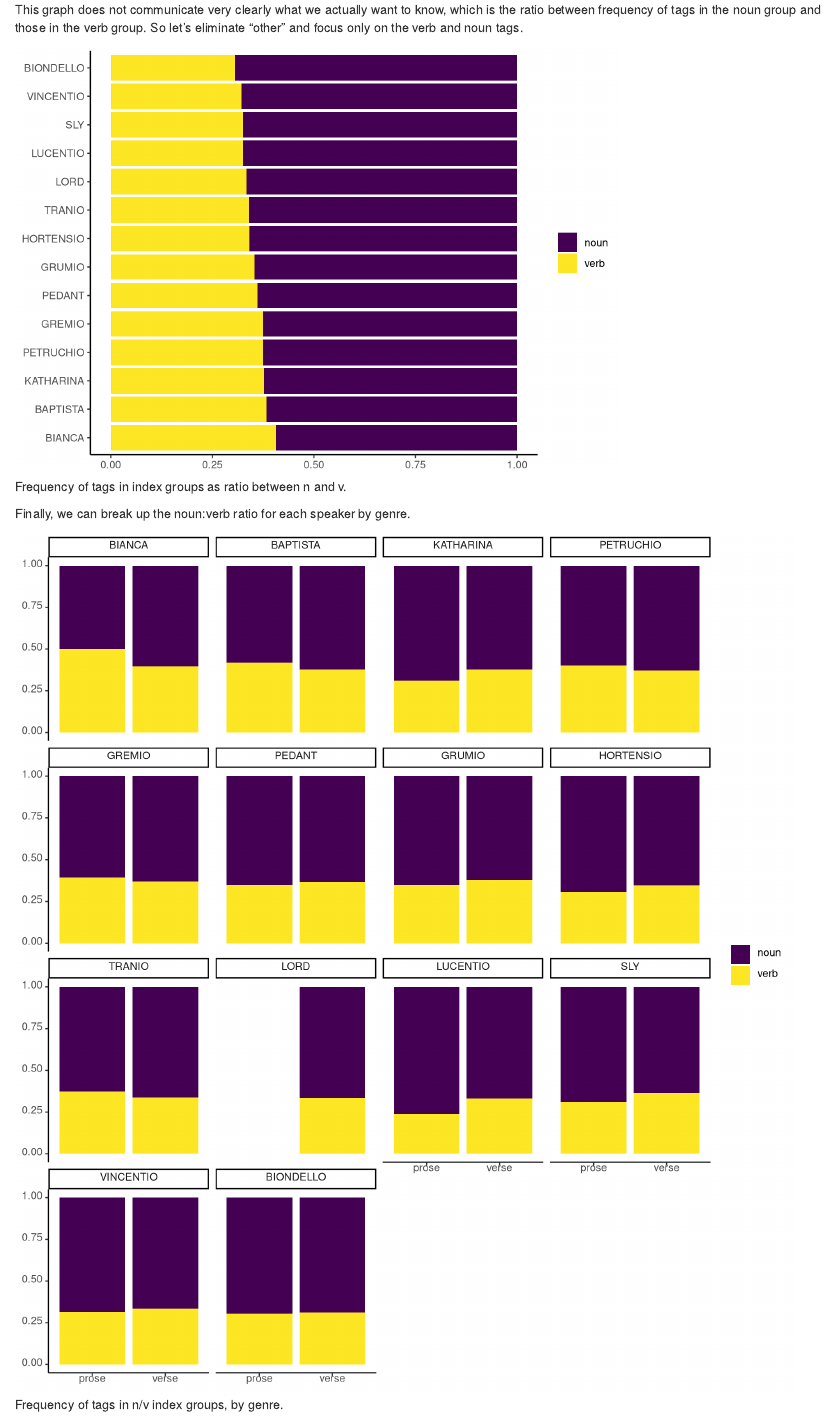
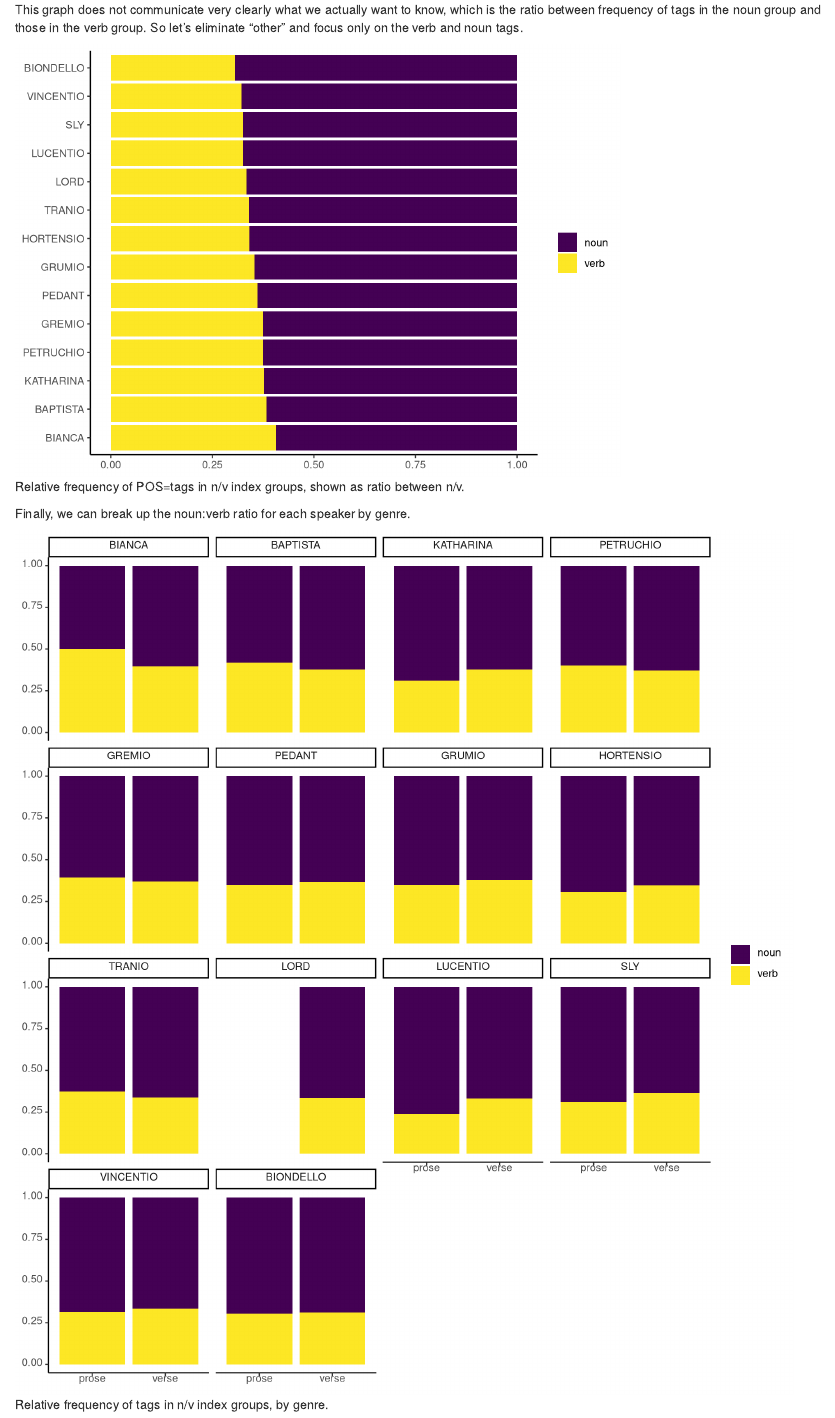
Before and after one commit to wordsmith189/analyzing-shrew, an R Markdown document (_posts/part-of-speech-tagging/part-of-speech-tagging.Rmd): the page in a window 1100 px wide, from 2290 px down. Rendered offline with R 4.5, knitr and Pandoc, with nearby package versions; drawn as R Markdown's standard HTML page in place of the format the file asks for; some code elsewhere in the file could not run offline.

Commit message:
captions

````diff
--- a/_posts/part-of-speech-tagging/part-of-speech-tagging.Rmd
+++ b/_posts/part-of-speech-tagging/part-of-speech-tagging.Rmd
@@ -259,7 +259,7 @@ df %>%
 
 This graph does not communicate very clearly what we actually want to know, which is the ratio between frequency of tags in the noun group and those in the verb group. So let's eliminate "other" and focus only on the verb and noun tags.
 
-```{r fig.cap="Frequency of tags in index groups as ratio between n and v.", layout="l-outset"}
+```{r fig.cap="Relative frequency of POS=tags in n/v index groups, shown as ratio between n/v.", layout="l-outset"}
 
 speakertotals <-
   df %>%
@@ -299,7 +299,7 @@ p
 
 Finally, we can break up the noun:verb ratio for each speaker by genre.
 
-```{r fig.cap="Frequency of tags in n/v index groups, by genre.", layout="l-outset", fig.width=9, fig.height=10}
+```{r fig.cap="Relative frequency of tags in n/v index groups, by genre.", layout="l-outset", fig.width=9, fig.height=10}
 
 speakertotals <-
   df %>%
````
Also changed, not shown: _posts/part-of-speech-tagging/part-of-speech-tagging.html, 14 other files.
